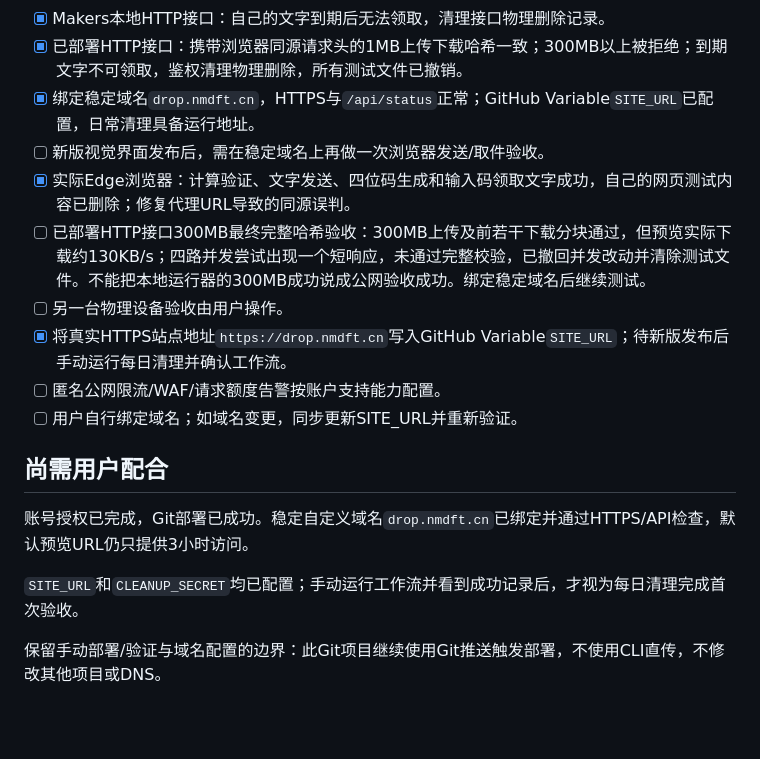
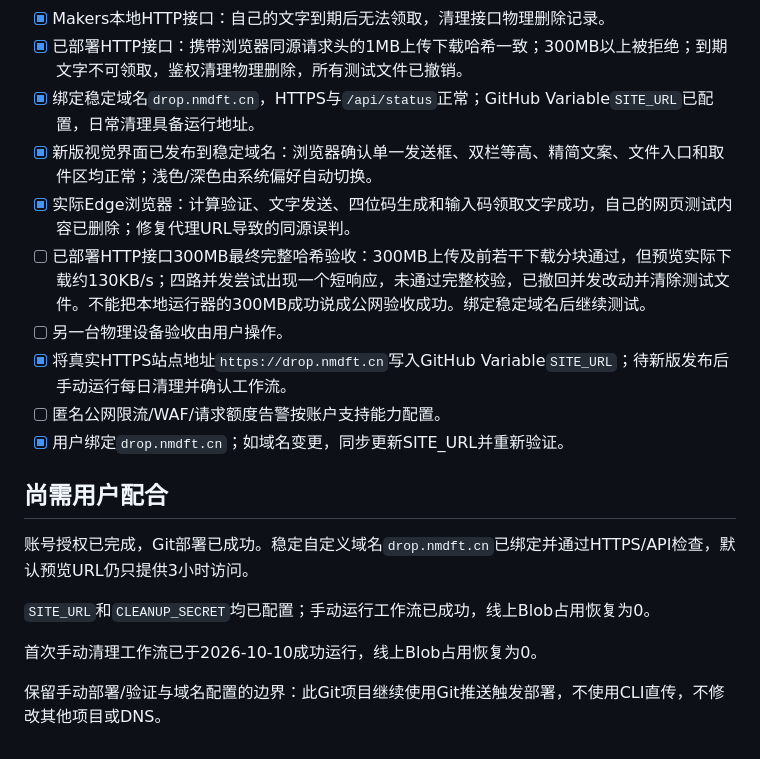
Before and after one commit to nmdft/drop, a Markdown page: PLAN.md, the part around the change. GitHub-like rendering; blank space fills up the shorter version.

Commit message:
Mark stable-domain UI and cleanup verification complete

```diff
--- a/PLAN.md
+++ b/PLAN.md
@@ -29,18 +29,20 @@
 - [x] Makers本地HTTP接口：自己的文字到期后无法领取，清理接口物理删除记录。
 - [x] 已部署HTTP接口：携带浏览器同源请求头的1MB上传下载哈希一致；300MB以上被拒绝；到期文字不可领取，鉴权清理物理删除，所有测试文件已撤销。
 - [x] 绑定稳定域名`drop.nmdft.cn`，HTTPS与`/api/status`正常；GitHub Variable`SITE_URL`已配置，日常清理具备运行地址。
-- [ ] 新版视觉界面发布后，需在稳定域名上再做一次浏览器发送/取件验收。
+- [x] 新版视觉界面已发布到稳定域名：浏览器确认单一发送框、双栏等高、精简文案、文件入口和取件区均正常；浅色/深色由系统偏好自动切换。
 - [x] 实际Edge浏览器：计算验证、文字发送、四位码生成和输入码领取文字成功，自己的网页测试内容已删除；修复代理URL导致的同源误判。
 - [ ] 已部署HTTP接口300MB最终完整哈希验收：300MB上传及前若干下载分块通过，但预览实际下载约130KB/s；四路并发尝试出现一个短响应，未通过完整校验，已撤回并发改动并清除测试文件。不能把本地运行器的300MB成功说成公网验收成功。绑定稳定域名后继续测试。
 - [ ] 另一台物理设备验收由用户操作。
 - [x] 将真实HTTPS站点地址`https://drop.nmdft.cn`写入GitHub Variable`SITE_URL`；待新版发布后手动运行每日清理并确认工作流。
 - [ ] 匿名公网限流/WAF/请求额度告警按账户支持能力配置。
-- [ ] 用户自行绑定域名；如域名变更，同步更新SITE_URL并重新验证。
+- [x] 用户绑定`drop.nmdft.cn`；如域名变更，同步更新SITE_URL并重新验证。
 
 ## 尚需用户配合
 
 账号授权已完成，Git部署已成功。稳定自定义域名`drop.nmdft.cn`已绑定并通过HTTPS/API检查，默认预览URL仍只提供3小时访问。
 
-`SITE_URL`和`CLEANUP_SECRET`均已配置；手动运行工作流并看到成功记录后，才视为每日清理完成首次验收。
+`SITE_URL`和`CLEANUP_SECRET`均已配置；手动运行工作流已成功，线上Blob占用恢复为0。
+
+首次手动清理工作流已于2026-10-10成功运行，线上Blob占用恢复为0。
 
 保留手动部署/验证与域名配置的边界：此Git项目继续使用Git推送触发部署，不使用CLI直传，不修改其他项目或DNS。
```
